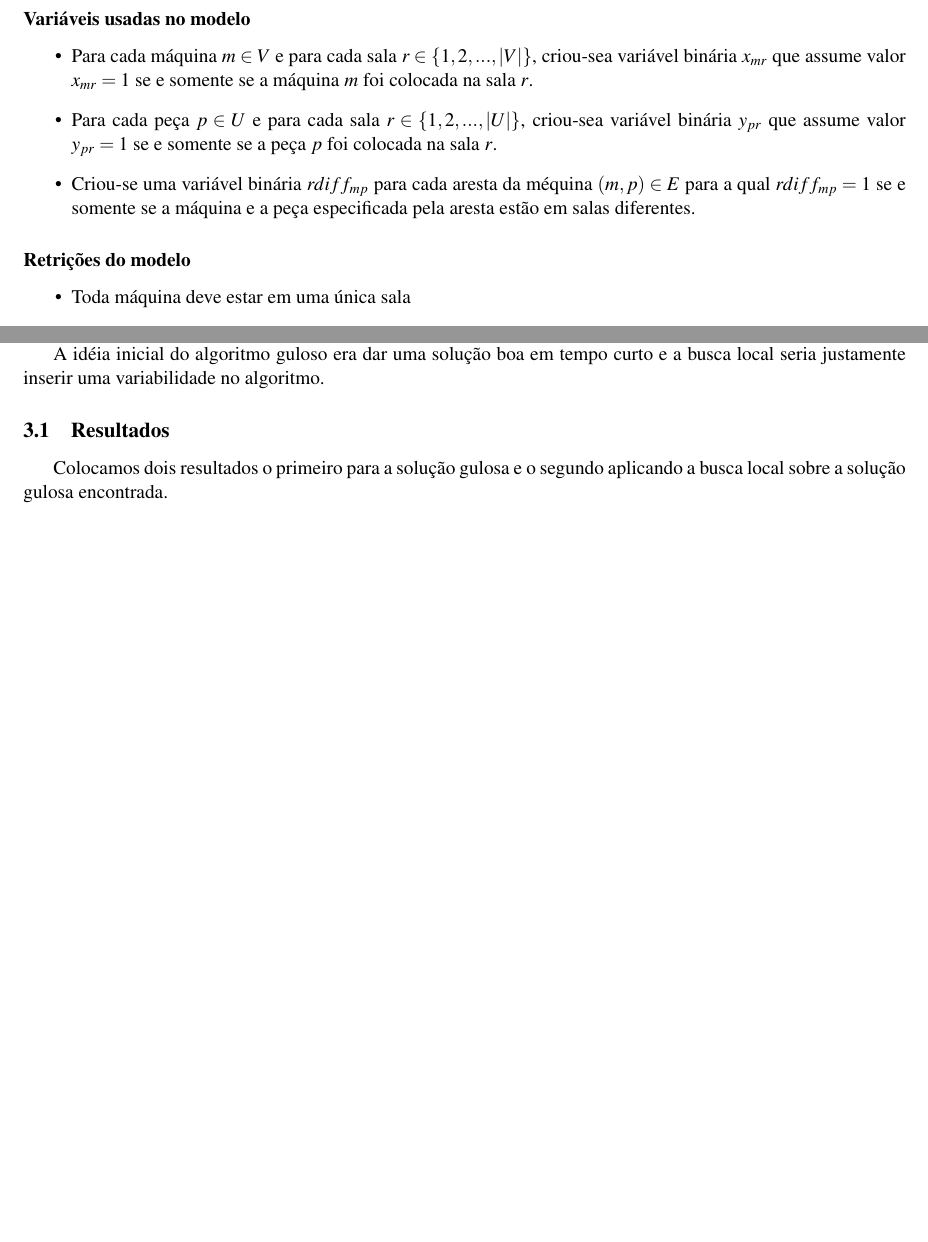
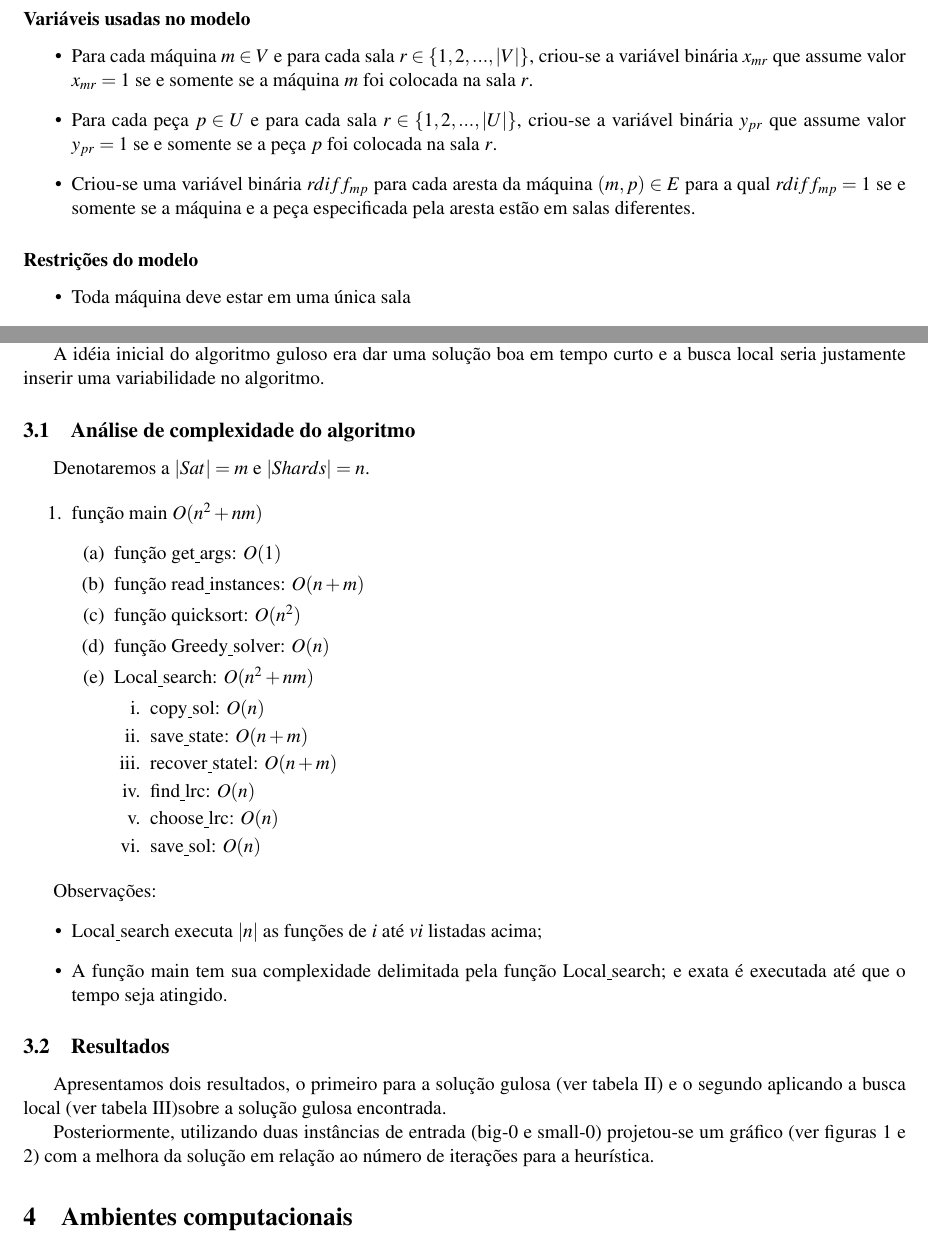
Before and after one commit to tiagochst/tcs-mfv-mc5481s2011, a LaTeX document (relatorio.tex): two parts of pages 5 and 6 of 8, joined at a grey line, cut so that both start at the same text, the shorter picture padded with empty space. Compiled offline with pdfLaTeX.

Commit message:
fim parte 2, terminando relatorio

```diff
--- a/relatorio.tex
+++ b/relatorio.tex
@@ -313,22 +313,22 @@ Objetivo: minimizar o tempo de término de todos os projetos:
 \subsubsection*{Variáveis usadas no modelo}
 \begin{itemize}
 \item Para cada máquina $m \in V$ e para cada sala $r \in
-  \{1,2,...,|V|\}$, criou-sea variável binária $x_{mr}$ que assume valor
+  \{1,2,...,|V|\}$, criou-se a variável binária $x_{mr}$ que assume valor
   $x_{mr}=1$ se e somente se  a máquina $m$
   foi colocada na sala $r$.
 
 
 \item Para cada peça $p \in U$ e para cada sala $r \in
-  \{1,2,...,|U|\}$, criou-sea variável binária $y_{pr}$ que assume valor
+  \{1,2,...,|U|\}$, criou-se a variável binária $y_{pr}$ que assume valor
   $y_{pr}=1$ se e somente se a peça $p$  foi colocada na sala $r$.
 
 \item Criou-se uma variável binária $rdiff_{mp}$ para
-  cada aresta da méquina $(m,p) \in  E$ para a qual
+  cada aresta da máquina $(m,p) \in  E$ para a qual
   $rdiff_{mp}=1$ se e somente se a máquina e a peça especificada pela aresta estão em salas diferentes.
 
 \end{itemize}
 
-\subsubsection*{Retrições do modelo}
+\subsubsection*{Restrições do modelo}
 \begin{itemize}
 \item Toda máquina deve estar em uma única sala
 \begin{equation*}
@@ -433,10 +433,48 @@ que o tempo limite seja atingido.
 A idéia inicial do algoritmo guloso era dar uma solução boa em tempo
 curto e a busca local seria justamente inserir uma variabilidade no algoritmo.
 
+\subsection{Análise de complexidade do algoritmo}
+Denotaremos a $|Sat|= m $ e $|Shards|= n $.
+
+\begin{enumerate}
+\item função main $O(n^2+nm)$
+  \begin{enumerate}
+  \item função get\underline{ }args: $O(1)$
+  \item função read\underline{ }instances: $O(n+m)$
+  \item função quicksort: $O(n^2)$
+  \item função Greedy\underline{ }solver: $O(n)$
+  \item  Local\underline{ }search: $O(n^2+nm)$
+    \begin{enumerate}
+    \item copy\underline{ }sol: $O(n)$
+    \item save\underline{ }state: $O(n+m)$
+    \item recover\underline{ }statel: $O(n+m)$
+    \item find\underline{ }lrc: $O(n)$
+    \item choose\underline{ }lrc: $O(n)$
+    \item save\underline{ }sol: $O(n)$
+    \end{enumerate}
+  \end{enumerate}
+\end{enumerate}
+
+Observações:
+\begin{itemize}
+\item Local\underline{ }search executa $|n|$ as  funções de $i$ até $vi$
+listadas acima;
+
+\item A função main tem sua complexidade delimitada pela função
+Local\underline{ }search; e exata é executada até
+que o tempo seja atingido.
+\end{itemize}
+
 \subsection{Resultados}
 
-Colocamos dois resultados o primeiro para a solução gulosa e o segundo
-aplicando a busca local sobre a solução gulosa encontrada.
+Apresentamos dois resultados, o primeiro para a solução gulosa (ver
+tabela \ref{tab:gul}) e o segundo
+aplicando a busca local (ver
+tabela \ref{tab:loc})sobre a solução gulosa encontrada.
+
+Posteriormente, utilizando duas instâncias de entrada (big-0 e
+small-0) projetou-se um gráfico (ver figuras  \ref{graf:big} e \ref{graf:small}) com a melhora da
+solução em relação ao número de iterações para a heurística.
 
 % reset the counter to the first footnote's value
 \addtocounter{footnote}{1}
@@ -576,7 +617,10 @@ big-1 & 19714711 & 2 min  \tabularnewline %max 25453577
 \end{tikzpicture}
 \end{center}
 \caption{Melhora com busca local - Ganho fotografando shards }
+\label{graf:small}
 \end{figure}
+
+\section{Ambientes computacionais}
 
 
 % ******************************************************
```
Also changed, not shown: relatorio.tex (23 more changed lines), 2 other files.
